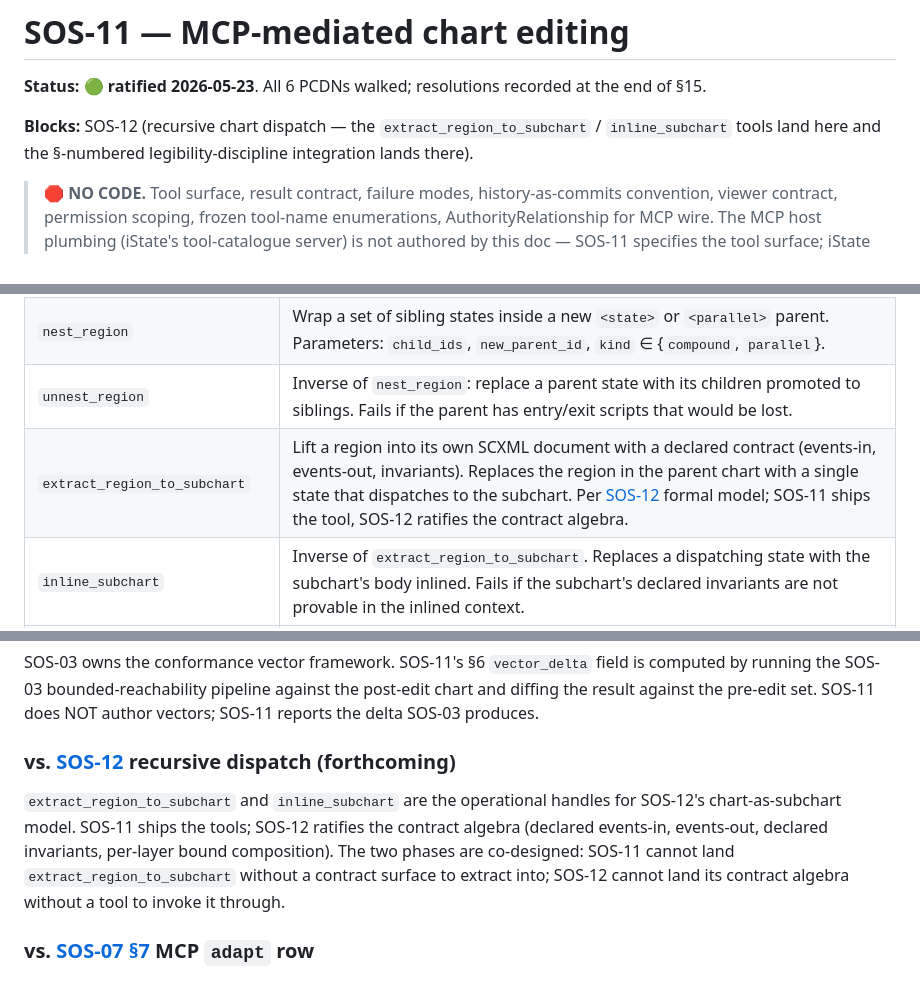
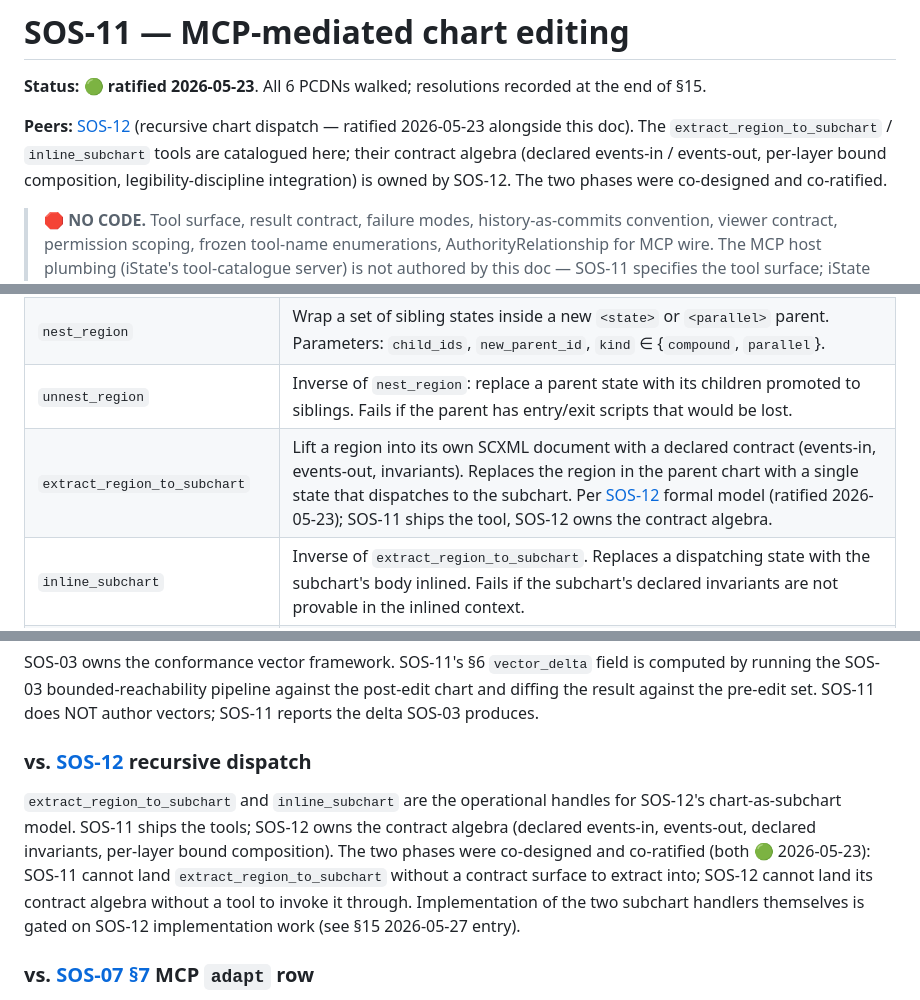
Before and after one commit to SoftOboros/SOS, a Markdown page: docs/concepts/SOS-11-CONCEPTS.md, 3 parts joined by grey strips. GitHub-like rendering.

```diff
--- a/docs/concepts/SOS-11-CONCEPTS.md
+++ b/docs/concepts/SOS-11-CONCEPTS.md
@@ -2,7 +2,9 @@
 
 **Status:** 🟢 **ratified 2026-05-23**. All 6 PCDNs walked; resolutions recorded at the end of §15.
 
-**Blocks:** SOS-12 (recursive chart dispatch — the `extract_region_to_subchart` / `inline_subchart` tools land here and the §-numbered legibility-discipline integration lands there).
+**Peers:** [SOS-12][sos-12] (recursive chart dispatch — ratified 2026-05-23 alongside this doc). The `extract_region_to_subchart` / `inline_subchart` tools are catalogued here; their contract algebra (declared events-in / events-out, per-layer bound composition, legibility-discipline integration) is owned by SOS-12. The two phases were co-designed and co-ratified.
+
+[sos-12]: ./SOS-12-CONCEPTS.md
 
 > 🛑 **NO CODE.** Tool surface, result contract, failure modes, history-as-commits convention, viewer contract, permission scoping, frozen tool-name enumerations, AuthorityRelationship for MCP wire. The MCP host plumbing (iState's tool-catalogue server) is not authored by this doc — SOS-11 specifies the tool surface; iState hosts it.
 
@@ -125,7 +127,7 @@ Algebraic operations on the chart's semantic structure. Each operation has one w
 | `remove_transition` | Remove a transition by `(source, target, event)` triple. Fails if the triple is ambiguous. |
 | `nest_region` | Wrap a set of sibling states inside a new `<state>` or `<parallel>` parent. Parameters: `child_ids`, `new_parent_id`, `kind` ∈ {`compound`, `parallel`}. |
 | `unnest_region` | Inverse of `nest_region`: replace a parent state with its children promoted to siblings. Fails if the parent has entry/exit scripts that would be lost. |
-| `extract_region_to_subchart` | Lift a region into its own SCXML document with a declared contract (events-in, events-out, invariants). Replaces the region in the parent chart with a single state that dispatches to the subchart. Per [SOS-12][sos-12-link] formal model; SOS-11 ships the tool, SOS-12 ratifies the contract algebra. |
+| `extract_region_to_subchart` | Lift a region into its own SCXML document with a declared contract (events-in, events-out, invariants). Replaces the region in the parent chart with a single state that dispatches to the subchart. Per [SOS-12][sos-12] formal model (ratified 2026-05-23); SOS-11 ships the tool, SOS-12 owns the contract algebra. |
 | `inline_subchart` | Inverse of `extract_region_to_subchart`. Replaces a dispatching state with the subchart's body inlined. Fails if the subchart's declared invariants are not provable in the inlined context. |
 | `add_event_to_vocabulary` | Add an external event name to the chart's frozen event vocabulary (per [SOS-01 §5][sos-01]). Fails if the name collides. |
 | `remove_event_from_vocabulary` | Remove an event name. Fails if any transition references it. |
@@ -314,9 +314,9 @@ Lint is the pre-commit validation pass (axis (b) of §6). SOS-11 does NOT extend
 
 SOS-03 owns the conformance vector framework. SOS-11's §6 `vector_delta` field is computed by running the SOS-03 bounded-reachability pipeline against the post-edit chart and diffing the result against the pre-edit set. SOS-11 does NOT author vectors; SOS-11 reports the delta SOS-03 produces.
 
-### vs. [SOS-12][roadmap] recursive dispatch (forthcoming)
+### vs. [SOS-12][sos-12] recursive dispatch
 
-`extract_region_to_subchart` and `inline_subchart` are the operational handles for SOS-12's chart-as-subchart model. SOS-11 ships the tools; SOS-12 ratifies the contract algebra (declared events-in, events-out, declared invariants, per-layer bound composition). The two phases are co-designed: SOS-11 cannot land `extract_region_to_subchart` without a contract surface to extract into; SOS-12 cannot land its contract algebra without a tool to invoke it through.
+`extract_region_to_subchart` and `inline_subchart` are the operational handles for SOS-12's chart-as-subchart model. SOS-11 ships the tools; SOS-12 owns the contract algebra (declared events-in, events-out, declared invariants, per-layer bound composition). The two phases were co-designed and co-ratified (both 🟢 2026-05-23): SOS-11 cannot land `extract_region_to_subchart` without a contract surface to extract into; SOS-12 cannot land its contract algebra without a tool to invoke it through. Implementation of the two subchart handlers themselves is gated on SOS-12 implementation work (see §15 2026-05-27 entry).
 
 ### vs. [SOS-07 §7][sos-07-matrix] MCP `adapt` row
 
```
Also changed, not shown: other parts of docs/concepts/SOS-11-CONCEPTS.md (+26 -3 lines).
